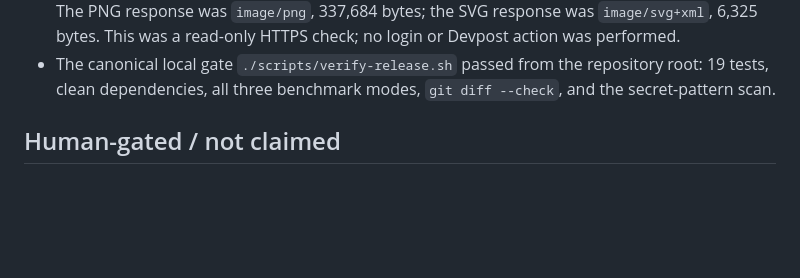
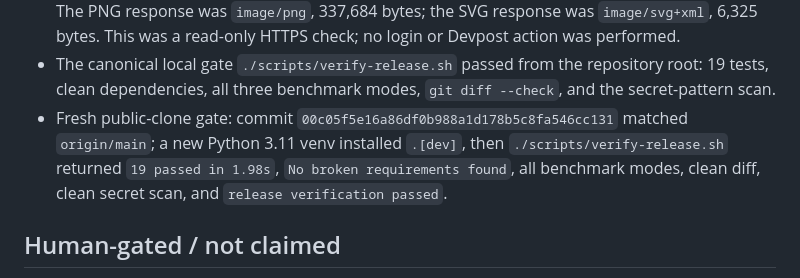
Before and after one commit to DominiqueAndrew/signal-steward-agents-for-humans, a Markdown page: docs/RELEASE_RECEIPT.md, the part around the change. GitHub-like rendering; blank space fills up the shorter version.

Commit message:
Record fresh clone reproducibility proof

```diff
--- a/docs/RELEASE_RECEIPT.md
+++ b/docs/RELEASE_RECEIPT.md
@@ -70,6 +70,11 @@
 - The canonical local gate `./scripts/verify-release.sh` passed from the
   repository root: 19 tests, clean dependencies, all three benchmark modes,
   `git diff --check`, and the secret-pattern scan.
+- Fresh public-clone gate: commit `00c05f5e16a86df0b988a1d178b5c8fa546cc131`
+  matched `origin/main`; a new Python 3.11 venv installed `.[dev]`, then
+  `./scripts/verify-release.sh` returned `19 passed in 1.98s`, `No broken
+  requirements found`, all benchmark modes, clean diff, clean secret scan, and
+  `release verification passed`.
 
 ## Human-gated / not claimed
 
```
